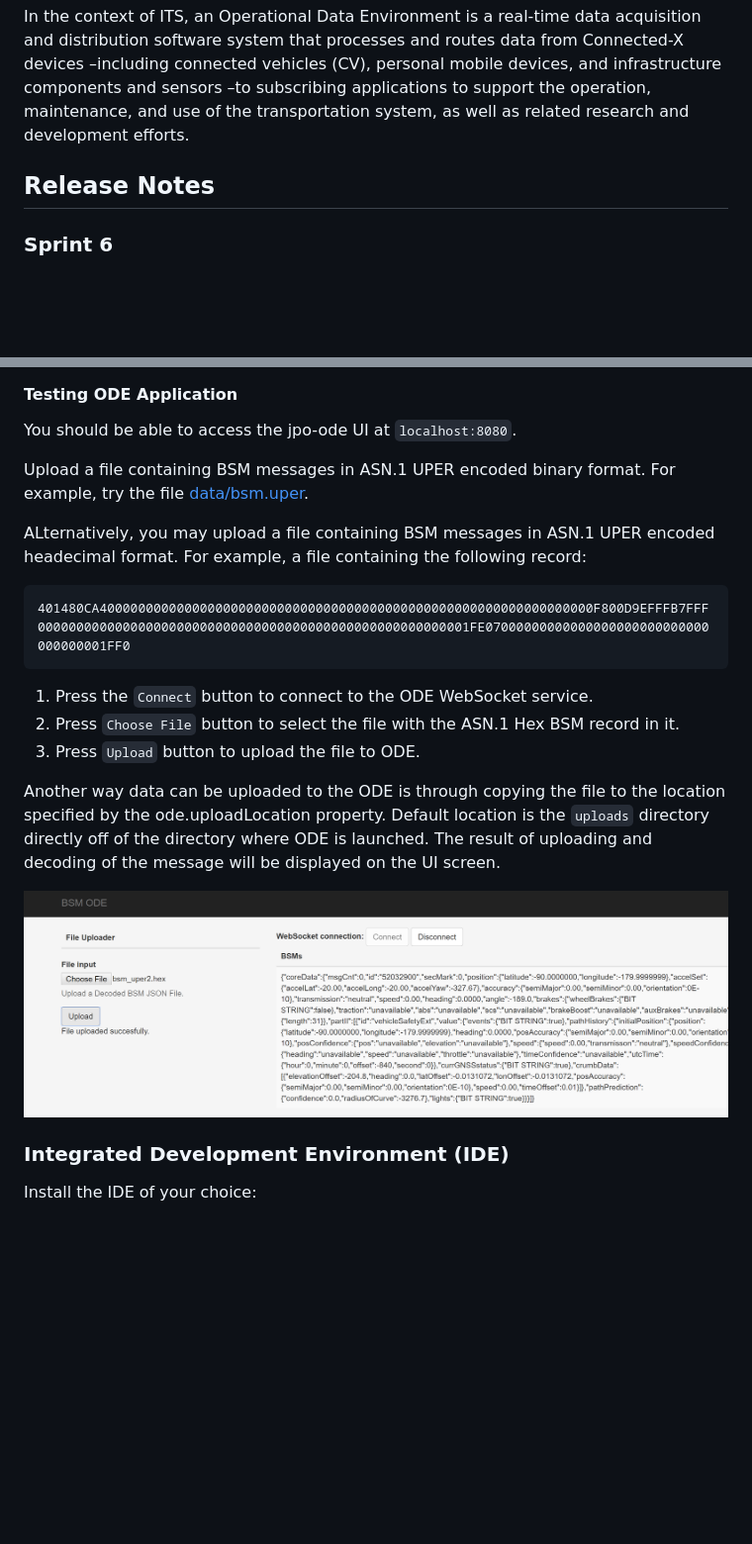
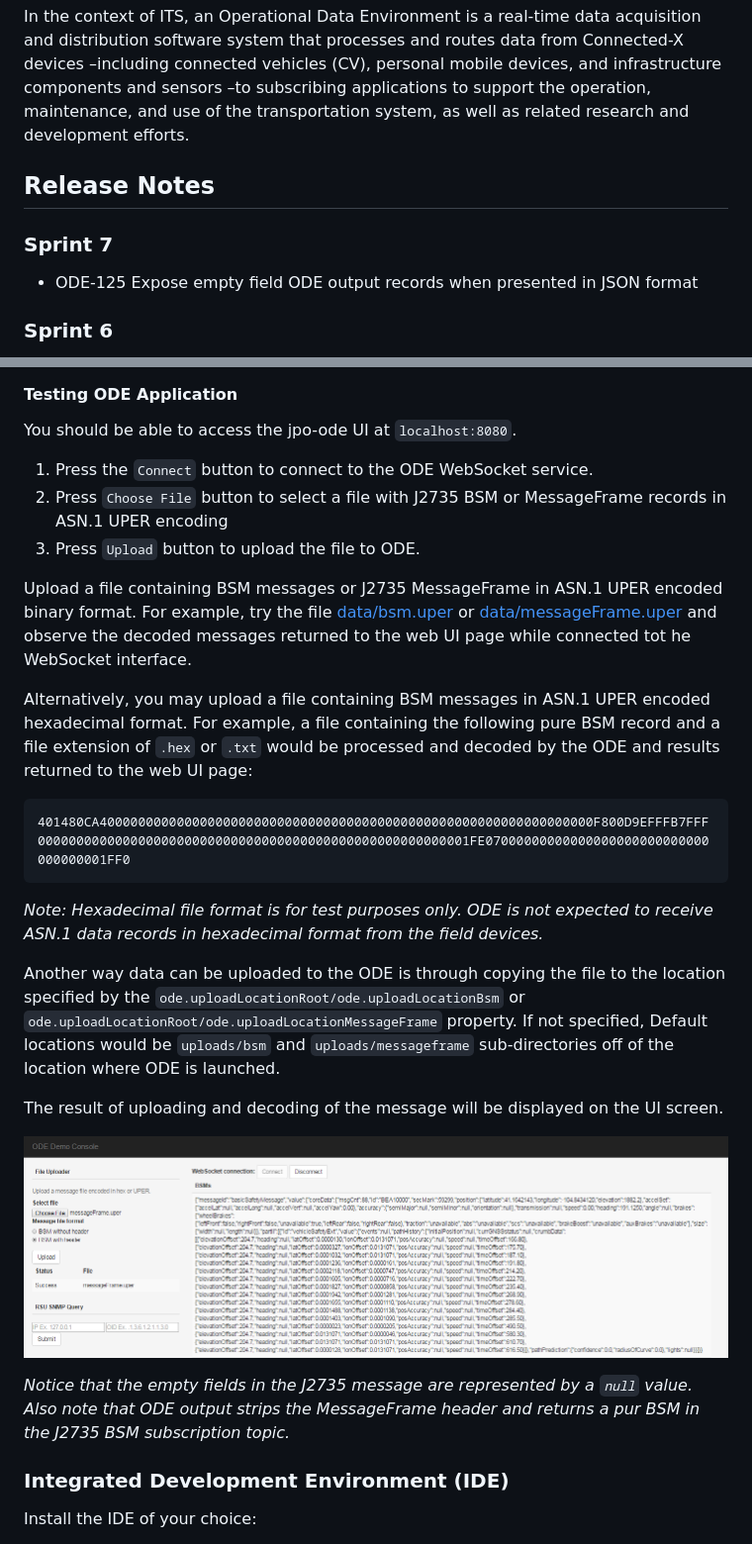
Before and after one commit to usdot-jpo-ode/jpo-ode, a Markdown page: README.md, 2 parts joined by grey strips. Shown at 99% size. GitHub-like rendering; pictures changed too: images/ode-ui.png; blank space fills up the shorter version.

````diff
--- a/README.md
+++ b/README.md
@@ -8,6 +8,9 @@ US Department of Transportation Joint Program office (JPO) Operational Data Envi
 In the context of ITS, an Operational Data Environment is a real-time data acquisition and distribution software system that processes and routes data from Connected-X devices –including connected vehicles (CV), personal mobile devices, and infrastructure components and sensors –to subscribing applications to support the operation, maintenance, and use of the transportation system, as well as related research and development efforts.
 
 ## Release Notes
+### Sprint 7
+- ODE-125 Expose empty field ODE output records when presented in JSON format
+
 ### Sprint 6
 - ODE-138 Add Capability for Raw BSM Data (bin format only) with Header Information
 - ODE-150 Encode TIM Message to ASN.1 (Inbound messages only)
@@ -175,22 +178,25 @@ You can run the application on your local machine while other services are deplo
 #### Testing ODE Application
 You should be able to access the jpo-ode UI at `localhost:8080`.
 
-Upload a file containing BSM messages in ASN.1 UPER encoded binary format. For example, try the file [data/bsm.uper](data/bsm.uper).
+1. Press the ```Connect``` button to connect to the ODE WebSocket service.
+2. Press ```Choose File``` button to select a file with J2735 BSM or MessageFrame records in ASN.1 UPER encoding
+3. Press ```Upload``` button to upload the file to ODE.
 
-ALternatively, you may upload a file containing BSM messages in ASN.1 UPER encoded headecimal format. For example, a file containing the following record:
+Upload a file containing BSM messages or J2735 MessageFrame in ASN.1 UPER encoded binary format. For example, try the file [data/bsm.uper](data/bsm.uper) or [data/messageFrame.uper](data/messageFrame.uper) and observe the decoded messages returned to the web UI page while connected tot he WebSocket interface.
+
+Alternatively, you may upload a file containing BSM messages in ASN.1 UPER encoded hexadecimal format. For example, a file containing the following pure BSM record and a file extension of ```.hex``` or  ```.txt``` would be processed and decoded by the ODE and results returned to the web UI page:
 ```text
 401480CA4000000000000000000000000000000000000000000000000000000000000000F800D9EFFFB7FFF00000000000000000000000000000000000000000000000000000001FE07000000000000000000000000000000000001FF0
 ```
+*Note: Hexadecimal file format is for test purposes only. ODE is not expected to receive ASN.1 data records in hexadecimal format from the field devices.*
 
-1. Press the ```Connect``` button to connect to the ODE WebSocket service.
-2. Press ```Choose File``` button to select the file with the ASN.1 Hex BSM record in it.
-3. Press ```Upload``` button to upload the file to ODE.
+Another way data can be uploaded to the ODE is through copying the file to the location specified by the ```ode.uploadLocationRoot/ode.uploadLocationBsm``` or ```ode.uploadLocationRoot/ode.uploadLocationMessageFrame``` property. If not specified,  Default locations would be ```uploads/bsm``` and ```uploads/messageframe``` sub-directories off of the location where ODE is launched.
 
-Another way data can be uploaded to the ODE is through copying the file to the location specified by the ode.uploadLocation property. Default location is the ```uploads``` directory directly off of the directory where ODE is launched.
 The result of uploading and decoding of the message will be displayed on the UI screen.
 
 ![ODE UI](images/ode-ui.png)
 
+*Notice that the empty fields in the J2735 message are represented by a ```null``` value. Also note that ODE output strips the MessageFrame header and returns a pur BSM in the J2735 BSM subscription topic.*
 ### Integrated Development Environment (IDE)
 
 Install the IDE of your choice:
````
Also changed, not shown: 17 other files.
